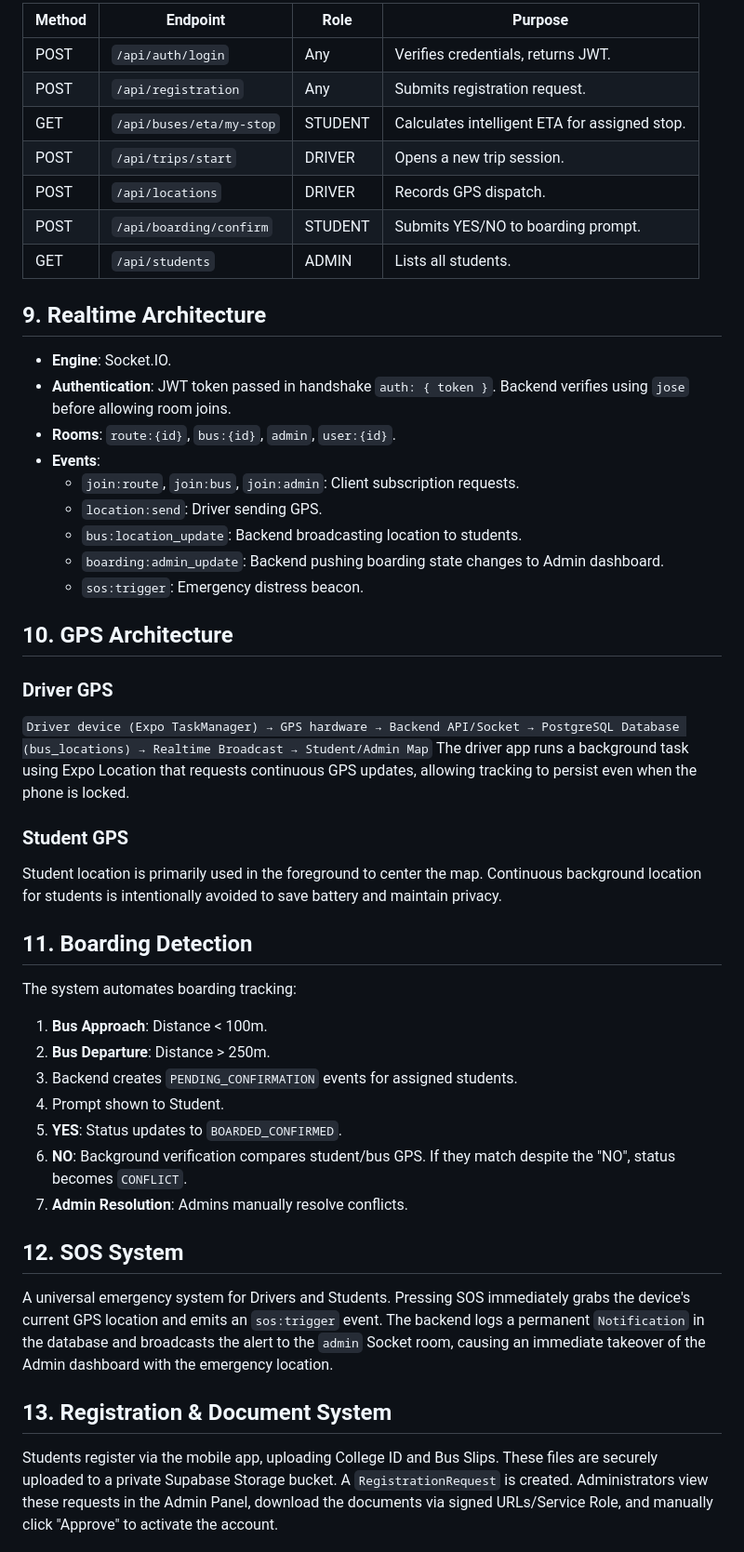
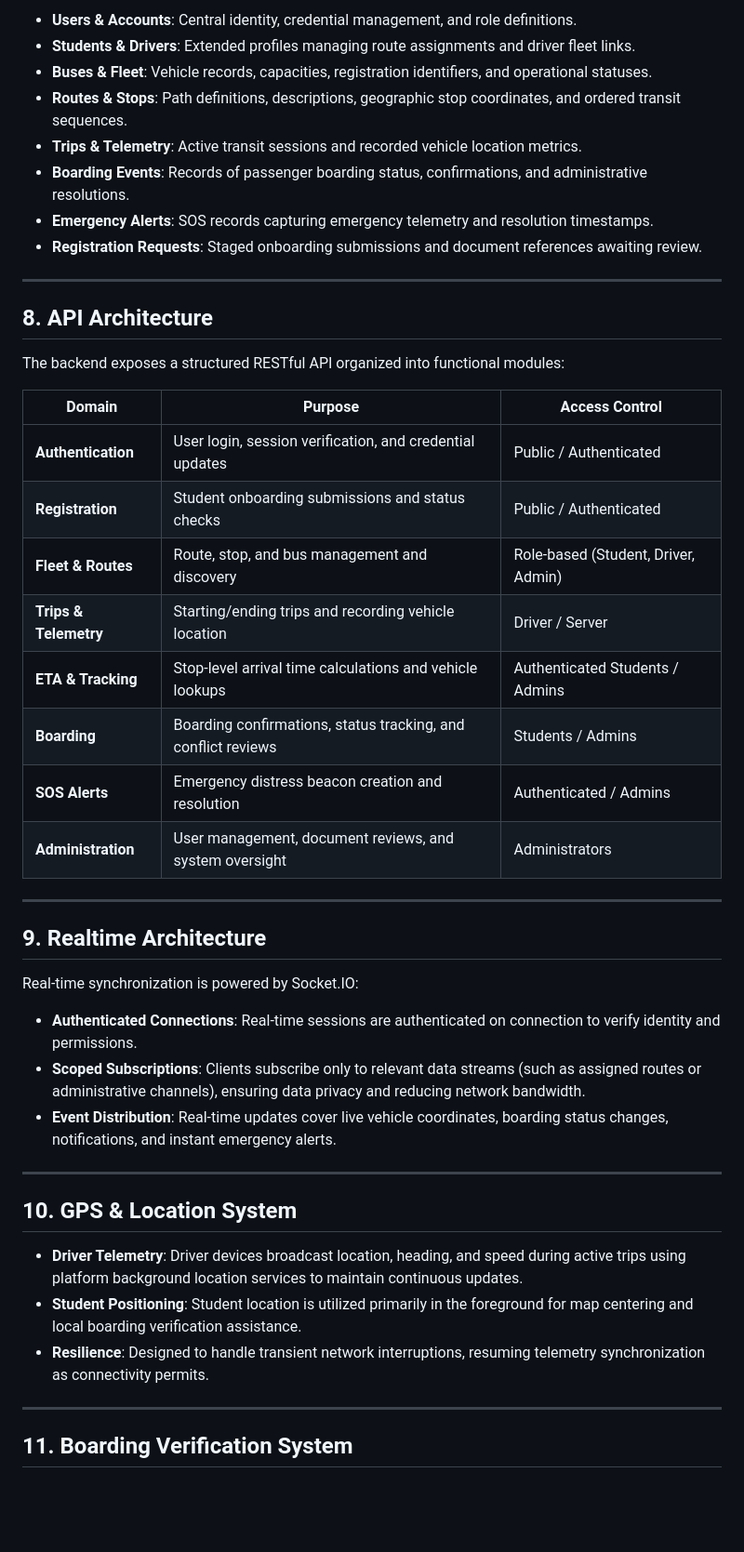
Before and after one commit to krishna-gupta94/bus_tracking_app, a Markdown page: README.md, the part around one of its changes. Shown at 93% size. Rendered like a GitHub page; blank space fills up the shorter version.

Commit message:
docs: sanitize README for public GitHub repository

```diff
--- a/README.md
+++ b/README.md
@@ -88,47 +111,48 @@ The architecture heavily relies on the backend serving as the source of truth, m
 
-| Method | Endpoint | Role | Purpose |
-|--------|----------|------|---------|
-| POST | `/api/auth/login` | Any | Verifies credentials, returns JWT. |
-| POST | `/api/registration` | Any | Submits registration request. |
-| GET | `/api/buses/eta/my-stop` | STUDENT | Calculates intelligent ETA for assigned stop. |
-| POST | `/api/trips/start` | DRIVER | Opens a new trip session. |
-| POST | `/api/locations` | DRIVER | Records GPS dispatch. |
-| POST | `/api/boarding/confirm` | STUDENT | Submits YES/NO to boarding prompt. |
-| GET | `/api/students` | ADMIN | Lists all students. |
+- **Users & Accounts**: Central identity, credential management, and role definitions.
+- **Students & Drivers**: Extended profiles managing route assignments and driver fleet links.
+- **Buses & Fleet**: Vehicle records, capacities, registration identifiers, and operational statuses.
+- **Routes & Stops**: Path definitions, descriptions, geographic stop coordinates, and ordered transit sequences.
+- **Trips & Telemetry**: Active transit sessions and recorded vehicle location metrics.
+- **Boarding Events**: Records of passenger boarding status, confirmations, and administrative resolutions.
+- **Emergency Alerts**: SOS records capturing emergency telemetry and resolution timestamps.
+- **Registration Requests**: Staged onboarding submissions and document references awaiting review.
+
+---
+
+## 8. API Architecture
+
+The backend exposes a structured RESTful API organized into functional modules:
+
+| Domain | Purpose | Access Control |
+|---|---|---|
+| **Authentication** | User login, session verification, and credential updates | Public / Authenticated |
+| **Registration** | Student onboarding submissions and status checks | Public / Authenticated |
+| **Fleet & Routes** | Route, stop, and bus management and discovery | Role-based (Student, Driver, Admin) |
+| **Trips & Telemetry**| Starting/ending trips and recording vehicle location | Driver / Server |
+| **ETA & Tracking** | Stop-level arrival time calculations and vehicle lookups | Authenticated Students / Admins |
+| **Boarding** | Boarding confirmations, status tracking, and conflict reviews | Students / Admins |
+| **SOS Alerts** | Emergency distress beacon creation and resolution | Authenticated / Admins |
+| **Administration** | User management, document reviews, and system oversight | Administrators |
+
+---
 
 ## 9. Realtime Architecture
-- **Engine**: Socket.IO.
-- **Authentication**: JWT token passed in handshake `auth: { token }`. Backend verifies using `jose` before allowing room joins.
-- **Rooms**: `route:{id}`, `bus:{id}`, `admin`, `user:{id}`.
-- **Events**:
-  - `join:route`, `join:bus`, `join:admin`: Client subscription requests.
-  - `location:send`: Driver sending GPS.
-  - `bus:location_update`: Backend broadcasting location to students.
-  - `boarding:admin_update`: Backend pushing boarding state changes to Admin dashboard.
-  - `sos:trigger`: Emergency distress beacon.
 
-## 10. GPS Architecture
+Real-time synchronization is powered by Socket.IO:
+- **Authenticated Connections**: Real-time sessions are authenticated on connection to verify identity and permissions.
+- **Scoped Subscriptions**: Clients subscribe only to relevant data streams (such as assigned routes or administrative channels), ensuring data privacy and reducing network bandwidth.
+- **Event Distribution**: Real-time updates cover live vehicle coordinates, boarding status changes, notifications, and instant emergency alerts.
 
-### Driver GPS
-`Driver device (Expo TaskManager) → GPS hardware → Backend API/Socket → PostgreSQL Database (bus_locations) → Realtime Broadcast → Student/Admin Map`
-The driver app runs a background task using Expo Location that requests continuous GPS updates, allowing tracking to persist even when the phone is locked.
+---
 
-### Student GPS
-Student location is primarily used in the foreground to center the map. Continuous background location for students is intentionally avoided to save battery and maintain privacy.
+## 10. GPS & Location System
 
-## 11. Boarding Detection
-The system automates boarding tracking:
-1. **Bus Approach**: Distance < 100m.
-2. **Bus Departure**: Distance > 250m.
-3. Backend creates `PENDING_CONFIRMATION` events for assigned students.
-4. Prompt shown to Student.
-5. **YES**: Status updates to `BOARDED_CONFIRMED`.
-6. **NO**: Background verification compares student/bus GPS. If they match despite the "NO", status becomes `CONFLICT`.
-7. **Admin Resolution**: Admins manually resolve conflicts.
+- **Driver Telemetry**: Driver devices broadcast location, heading, and speed during active trips using platform background location services to maintain continuous updates.
+- **Student Positioning**: Student location is utilized primarily in the foreground for map centering and local boarding verification assistance.
+- **Resilience**: Designed to handle transient network interruptions, resuming telemetry synchronization as connectivity permits.
 
-## 12. SOS System
-A universal emergency system for Drivers and Students. Pressing SOS immediately grabs the device's current GPS location and emits an `sos:trigger` event. The backend logs a permanent `Notification` in the database and broadcasts the alert to the `admin` Socket room, causing an immediate takeover of the Admin dashboard with the emergency location.
+---
 
-## 13. Registration & Document System
-Students register via the mobile app, uploading College ID and Bus Slips. These files are securely uploaded to a private Supabase Storage bucket. A `RegistrationRequest` is created. Administrators view these requests in the Admin Panel, download the documents via signed URLs/Service Role, and manually click "Approve" to activate the account.
+## 11. Boarding Verification System
 
```
Also changed, not shown: other parts of README.md (+150 -98 lines).
